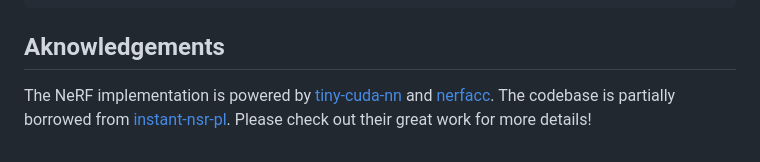
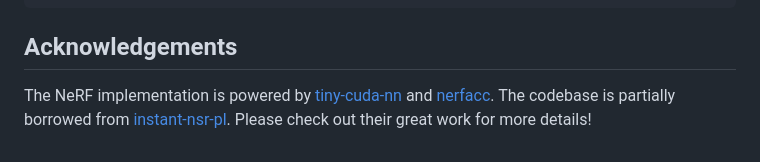
Before and after one commit to 3dlg-hcvc/paris, a Markdown page: README.md, the part around the change. Rendered like a GitHub page.

````diff
--- a/README.md
+++ b/README.md
@@ -97,5 +97,5 @@ If the motion type is not given, it can be also estimated by running with `--con
   year={2023}
 }
 ```
-## Aknowledgements
+## Acknowledgements
 The NeRF implementation is powered by [tiny-cuda-nn](https://github.com/NVlabs/tiny-cuda-nn) and [nerfacc](https://github.com/KAIR-BAIR/nerfacc). The codebase is partially borrowed from [instant-nsr-pl](https://github.com/bennyguo/instant-nsr-pl). Please check out their great work for more details!
````
